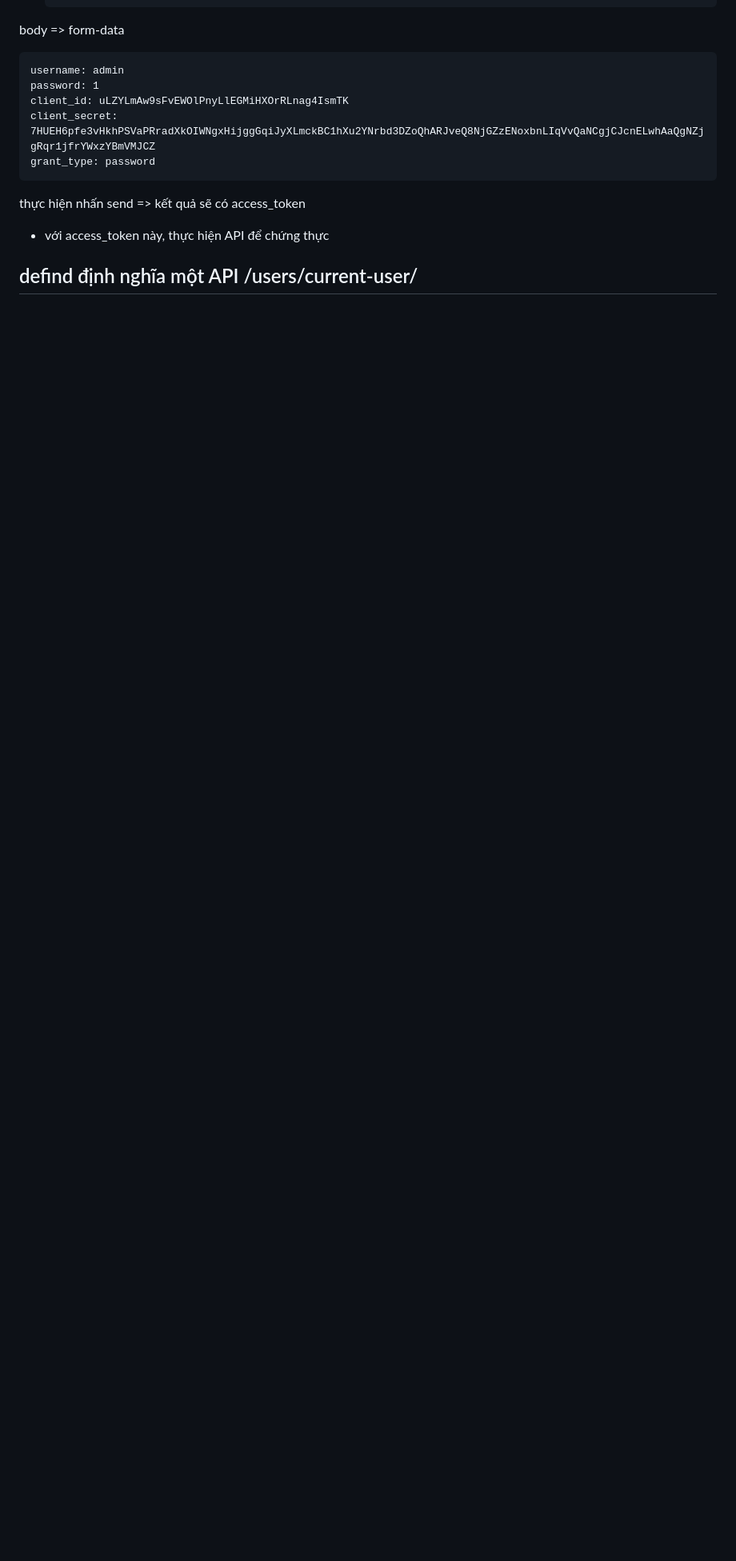
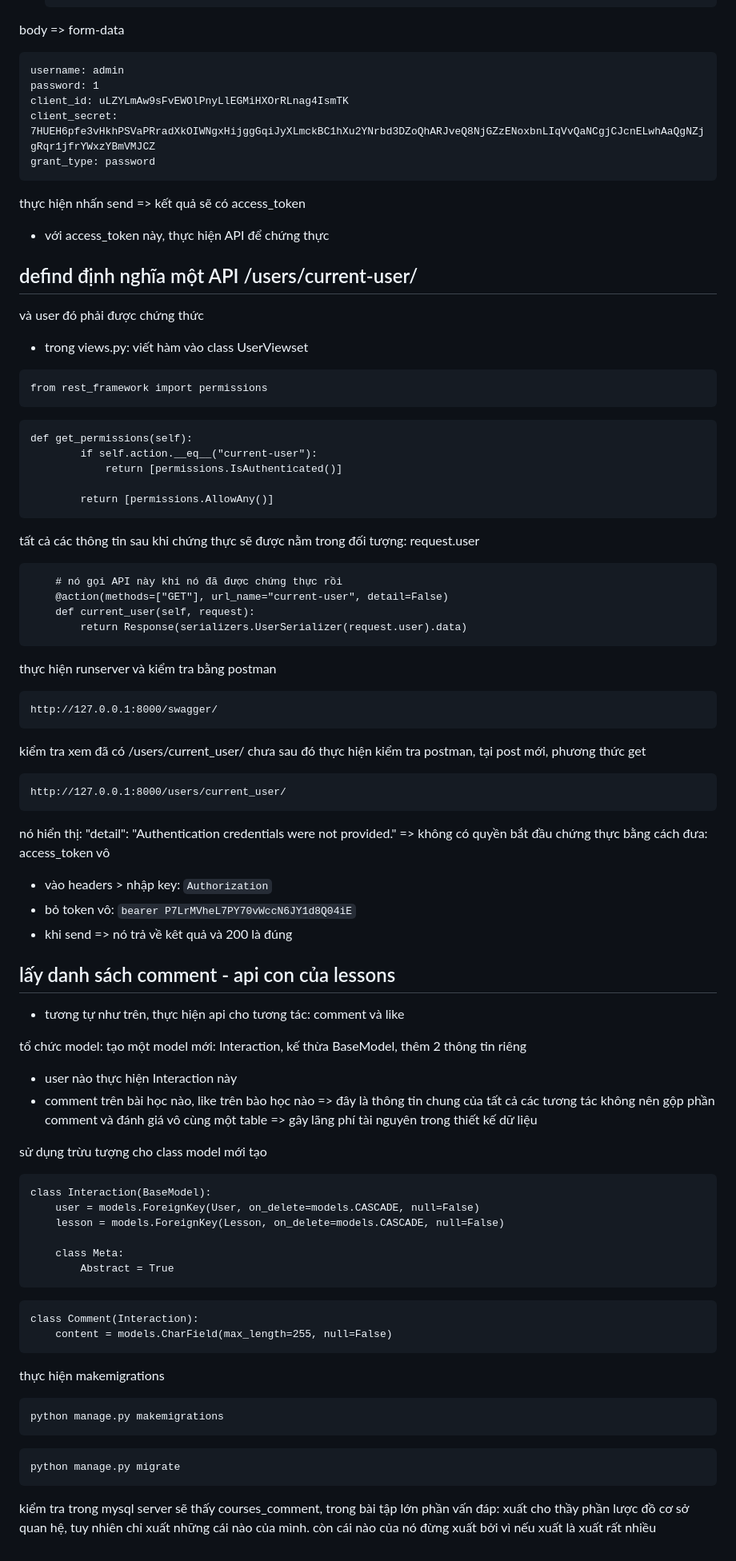
Before and after one commit to nhatduydo/CourseApp_CNLTHD, a Markdown page: README.md, the part around the change printed below. Shown: that part at 80% size. GitHub-like rendering; blank space fills up the shorter version.

````diff
--- a/README.md
+++ b/README.md
@@ -1379,3 +1380,67 @@ grant_type: password
 thực hiện nhấn send => kết quả sẽ có access_token
 - với access_token này, thực hiện API để chứng thực
 ## defind định nghĩa một API /users/current-user/
+và user đó phải được chứng thức
+- trong views.py: viết hàm vào class UserViewset
+```
+from rest_framework import permissions
+```
+```
+def get_permissions(self):
+        if self.action.__eq__("current-user"):
+            return [permissions.IsAuthenticated()]
+
+        return [permissions.AllowAny()]
+```
+tất cả các thông tin sau khi chứng thực sẽ được nằm trong đối tượng: request.user
+```
+    # nó gọi API này khi nó đã được chứng thực rồi
+    @action(methods=["GET"], url_name="current-user", detail=False)
+    def current_user(self, request):
+        return Response(serializers.UserSerializer(request.user).data)
+```
+thực hiện runserver và kiểm tra bằng postman
+```
+http://127.0.0.1:8000/swagger/
+```
+kiểm tra xem đã có /users/current_user/ chưa
+sau đó thực hiện kiểm tra postman, tại post mới, phương thức get
+```
+http://127.0.0.1:8000/users/current_user/
+```
+nó hiển thị:  "detail": "Authentication credentials were not provided." => không có quyền
+bắt đầu chứng thực bằng cách đưa: access_token vô
+- vào headers > nhập key: ```Authorization```
+- bỏ token vô: ```bearer P7LrMVheL7PY70vWccN6JY1d8Q04iE```
+- khi send => nó trả về kêt quả và 200 là đúng
+## lấy danh sách comment - api con của lessons
+- tương tự như trên, thực hiện api cho tương tác: comment và like
+
+tổ chức model: tạo một model mới: Interaction, kế thừa BaseModel, thêm 2 thông tin riêng
+- user nào thực hiện Interaction này
+- comment trên bài học nào, like trên bào học nào
+  => đây là thông tin chung của tất cả các tương tác
+  không nên gộp phần comment và đánh giá vô cùng một table => gây lãng phí tài nguyên trong thiết kế dữ liệu
+
+sử dụng trừu tượng cho class model mới tạo
+```
+class Interaction(BaseModel):
+    user = models.ForeignKey(User, on_delete=models.CASCADE, null=False)
+    lesson = models.ForeignKey(Lesson, on_delete=models.CASCADE, null=False)
+
+    class Meta:
+        Abstract = True
+```
+```
+class Comment(Interaction):
+    content = models.CharField(max_length=255, null=False)
+```
+thực hiện makemigrations
+```
+python manage.py makemigrations
+```
+```
+python manage.py migrate
+```
+kiểm tra trong mysql server sẽ thấy courses_comment, trong bài tập lớn phần vấn đáp: xuất cho thầy phần lược đồ cơ sở quan hệ, tuy nhiên chỉ xuất những cái nào của mình. còn cái nào của nó đừng xuất
+bởi vì nếu xuất là xuất rất nhiều
````
Also changed, not shown: other parts of README.md (+1 -0 lines).
